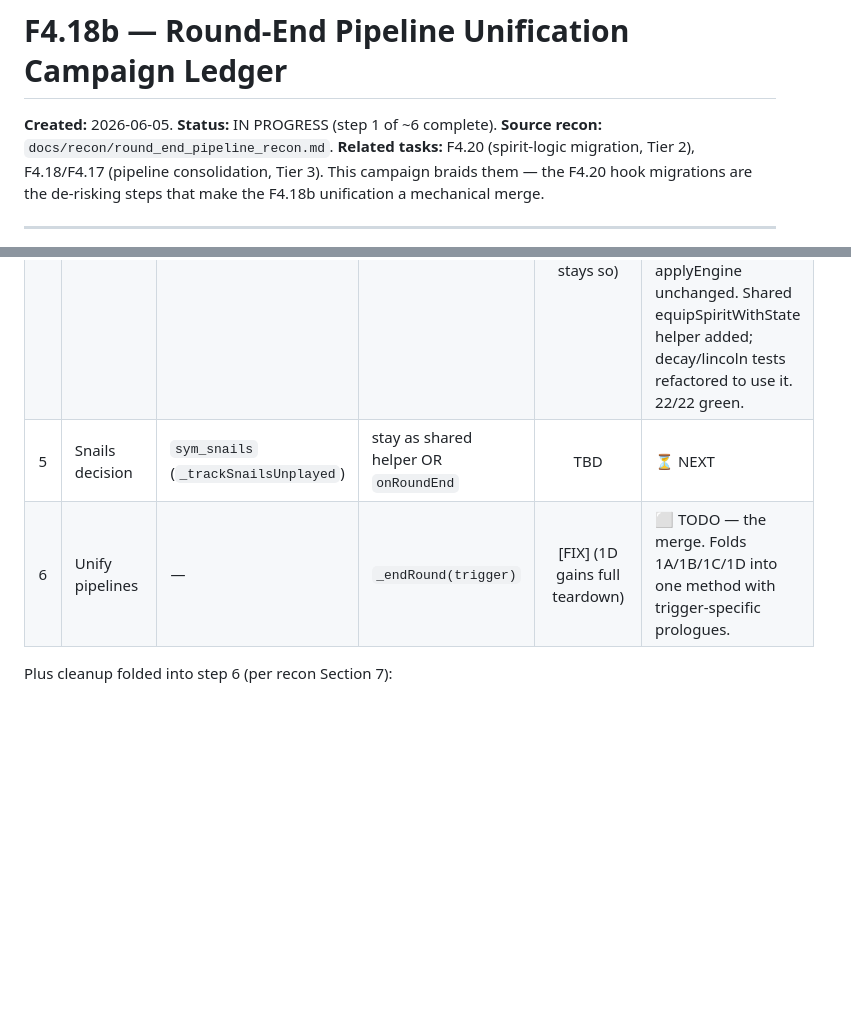
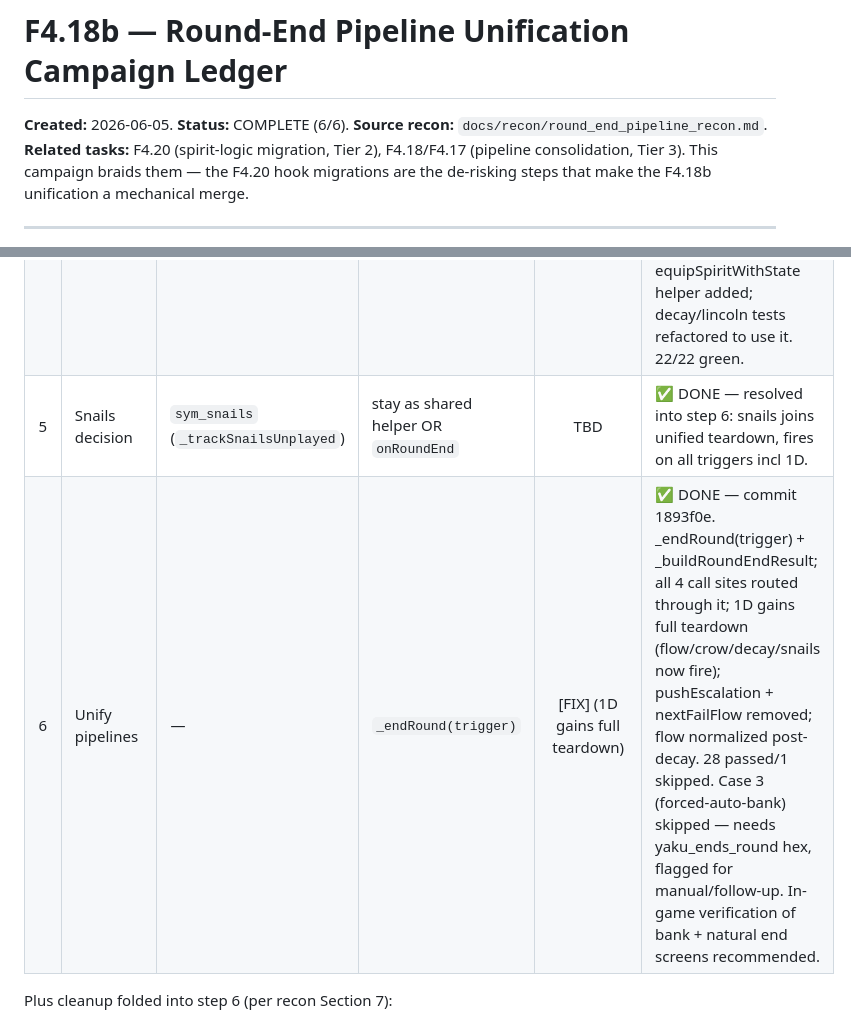
Before and after one commit to robertsunho/hanafuda-deckbuilder, a Markdown page: docs/process/F4.18b_campaign_ledger.md, 2 parts joined by grey strips. GitHub-like rendering; blank space fills up the shorter version.

Commit message:
docs(F4.18b): campaign complete (6/6)
Co-Authored-By: Claude Opus 4.6 (1M context) <noreply@anthropic.com>

```diff
--- a/docs/process/F4.18b_campaign_ledger.md
+++ b/docs/process/F4.18b_campaign_ledger.md
@@ -1,6 +1,6 @@
 # F4.18b — Round-End Pipeline Unification Campaign Ledger
 
-**Created:** 2026-06-05. **Status:** IN PROGRESS (step 1 of ~6 complete).
+**Created:** 2026-06-05. **Status:** COMPLETE (6/6).
 **Source recon:** `docs/recon/round_end_pipeline_recon.md`.
 **Related tasks:** F4.20 (spirit-logic migration, Tier 2), F4.18/F4.17 (pipeline
 consolidation, Tier 3). This campaign braids them — the F4.20 hook migrations are the
@@ -51,8 +51,8 @@ letting "migration" quietly smuggle in behavior changes.
 | 2 | Migrate decay spirits | `decay_persimmon`, `decay_pear` | `onRoundEnd` | [FIX] (now fire on 1D) | ✅ DONE — commit 986173c. 6 tests incl. 1D bug-fix case, all headless, 14/14 green. Both inline blocks removed; applyEngine unchanged; snails + push-failure preserved. |
 | 3 | Migrate Lincoln | `engine_lincoln` | `onBank` (new spirit hook) | [PRESERVE] (bank-only stays bank-only) | ✅ DONE — commit 595a4e1. onBank spirit hook introduced + documented. 4 tests prove bank-only (no fire on natural/1D); applyEngine unchanged; 18/18 green. |
 | 4 | Migrate Napoleon | `engine_napoleon` | `onPushFailure` (new spirit hook) | [PRESERVE] (natural-fail-only stays so) | ✅ DONE — commit 0fe6733. onPushFailure spirit hook introduced + documented. 4 tests prove push-failure-only (no fire on bank/clean-natural/1D); applyEngine unchanged. Shared equipSpiritWithState helper added; decay/lincoln tests refactored to use it. 22/22 green. |
-| 5 | Snails decision | `sym_snails` (`_trackSnailsUnplayed`) | stay as shared helper OR `onRoundEnd` | TBD | ⏳ NEXT |
-| 6 | Unify pipelines | — | `_endRound(trigger)` | [FIX] (1D gains full teardown) | ⬜ TODO — the merge. Folds 1A/1B/1C/1D into one method with trigger-specific prologues. |
+| 5 | Snails decision | `sym_snails` (`_trackSnailsUnplayed`) | stay as shared helper OR `onRoundEnd` | TBD | ✅ DONE — resolved into step 6: snails joins unified teardown, fires on all triggers incl 1D. |
+| 6 | Unify pipelines | — | `_endRound(trigger)` | [FIX] (1D gains full teardown) | ✅ DONE — commit 1893f0e. _endRound(trigger) + _buildRoundEndResult; all 4 call sites routed through it; 1D gains full teardown (flow/crow/decay/snails now fire); pushEscalation + nextFailFlow removed; flow normalized post-decay. 28 passed/1 skipped. Case 3 (forced-auto-bank) skipped — needs yaku_ends_round hex, flagged for manual/follow-up. In-game verification of bank + natural end screens recommended. |
 
 Plus cleanup folded into step 6 (per recon Section 7):
 - Remove dead `pushEscalation` var (GRM:2096) and `nextFailFlow` return field (GRM:2156).
```
